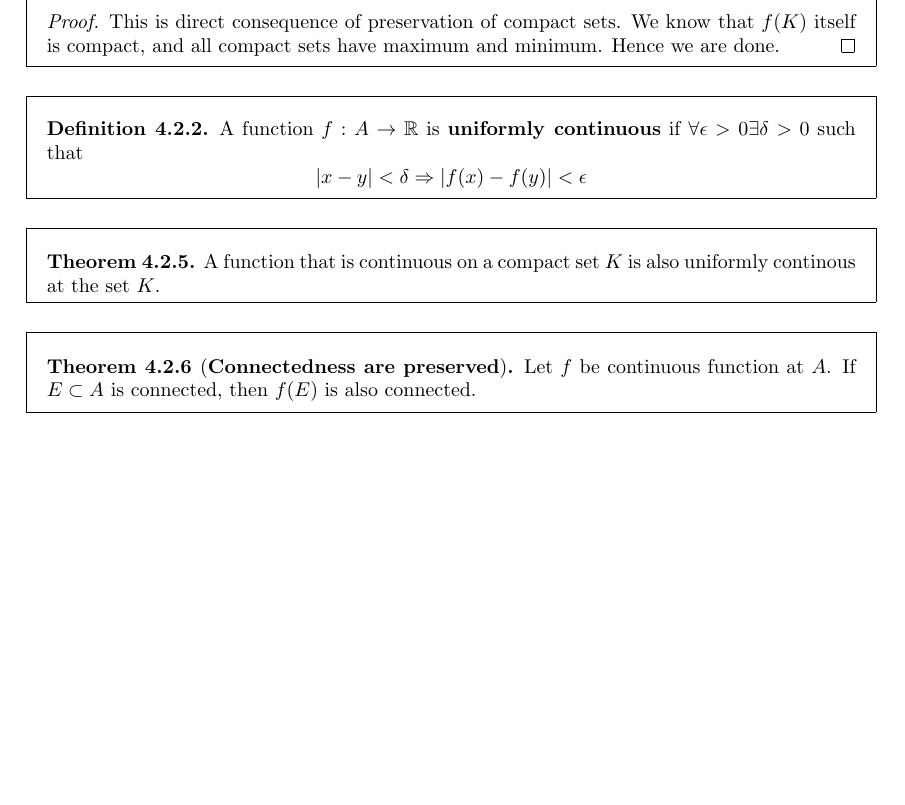
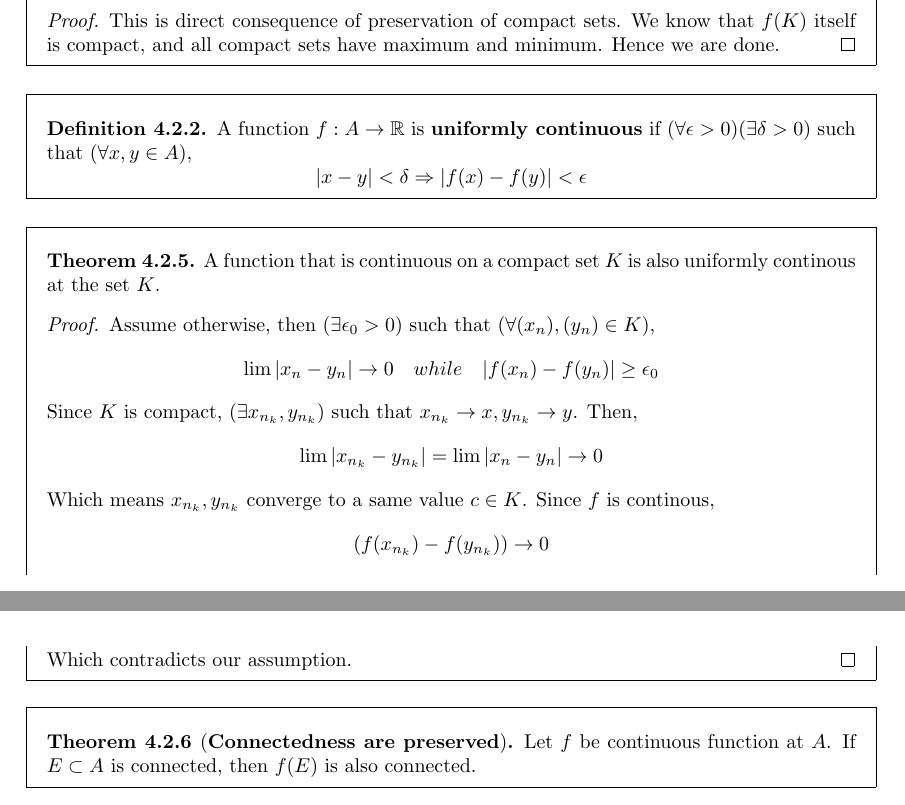
Before and after one commit to JosephMehdiyev/MathmeticalAnalysisNotes, a LaTeX book (main.tex, which reads chapters/limit.tex): part of page 22 of 24 before the commit and two parts of pages 22 and 23 of 25 after it, the two joined at a grey line, cut so that both start at the same text, the shorter picture padded with empty space. Compiled offline with pdfLaTeX.

Commit message:
uniformly continous on K theorem proof

```diff
--- a/chapters/limit.tex
+++ b/chapters/limit.tex
@@ -101,10 +101,20 @@
     \end{proof}
 \end{theorem}
 \begin{definition}
-    A function $f:A \to \RR$ is \textbf{uniformly continuous} if $\forall \epsilon >0 \exists \delta >0$ such that
+    A function $f:A \to \RR$ is \textbf{uniformly continuous} if $(\forall \epsilon >0)( \exists \delta >0)$ such that $(\forall x, y \in A)$,
     \[ |x-y| < \delta \Rightarrow |f(x) -f(y)| < \epsilon\]
 \end{definition}
-\begin{theorem} A function that is continuous on a compact set $K$ is also uniformly continous at the set $K$.
+\begin{theorem}
+    A function that is continuous on a compact set $K$ is also uniformly continous at the set $K$.
+    \begin{proof}
+        Assume otherwise, then $(\exists \epsilon_0 > 0)$ such that $(\forall (x_n),(y_n) \in K)$,
+        \[ \lim |x_n - y_n| \to 0 \quad while \quad |f(x_n) - f(y_n)| \ge \epsilon_0\]
+        Since $K$ is compact, $(\exists x_{n_k}, y_{n_k})$ such that $x_{n_k} \to x, y_{n_k} \to y$. Then,
+        \[ \lim |x_{n_k} - y_{n_k}| = \lim |x_n - y_n| \to 0\]
+        Which means $x_{n_k},y_{n_k}$ converge to a same value $c \in K$. Since $f$ is continous,
+        \[  (f(x_{n_k}) - f(y_{n_k})) \to 0\]
+        Which contradicts our assumption.
+    \end{proof}
 \end{theorem}
 
 \begin{theorem}[\textbf{Connectedness are preserved}] Let $f$ be continuous function at $A$. If $E \subset A$ is connected, then $f(E)$ is also connected.
```
Also changed, not shown: main.pdf.
